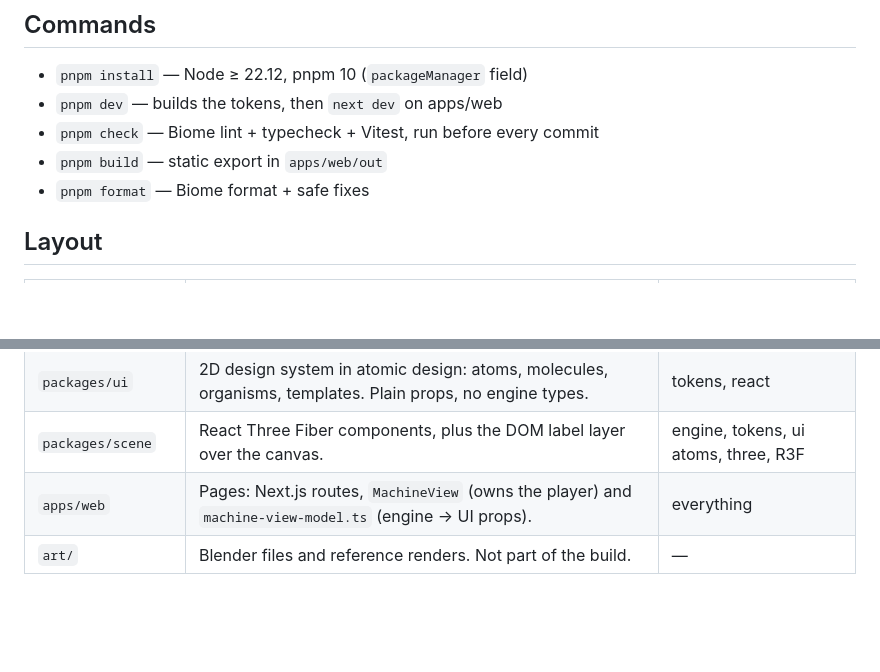
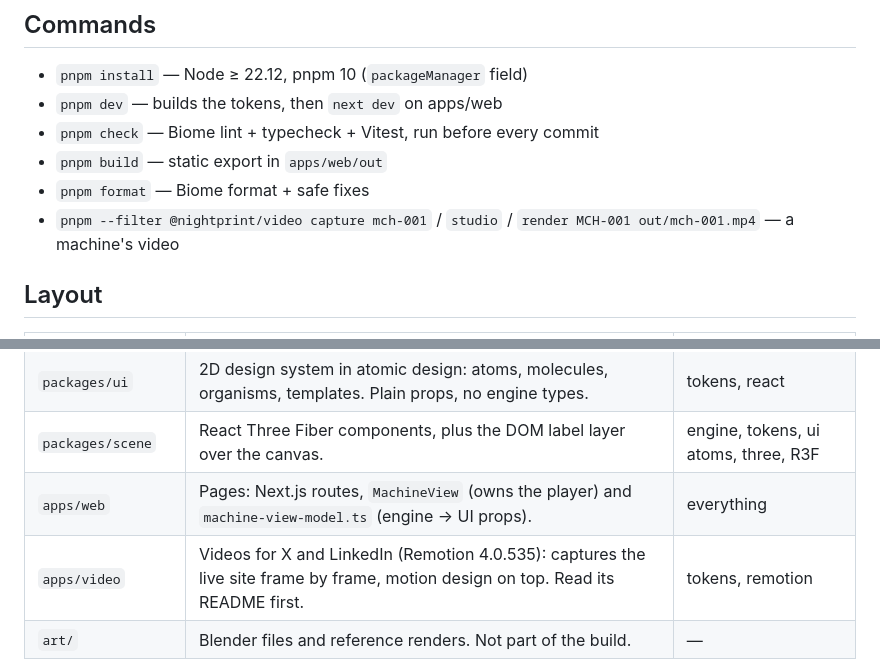
Before and after one commit to Ewen02/nightprint, a Markdown page: CLAUDE.md, 2 parts joined by grey strips. Drawn GitHub-style; blank space fills up the shorter version.

Commit message:
docs(repo): add the video app to the project guide

```diff
--- a/CLAUDE.md
+++ b/CLAUDE.md
@@ -14,6 +14,7 @@ not in the v1 scope waits for the launch, and open decisions are not yours to se
 - `pnpm check` — Biome lint + typecheck + Vitest, run before every commit
 - `pnpm build` — static export in `apps/web/out`
 - `pnpm format` — Biome format + safe fixes
+- `pnpm --filter @nightprint/video capture mch-001` / `studio` / `render MCH-001 out/mch-001.mp4` — a machine's video
 
 ## Layout
 
@@ -25,6 +26,7 @@ not in the v1 scope waits for the launch, and open decisions are not yours to se
 | `packages/ui` | 2D design system in atomic design: atoms, molecules, organisms, templates. Plain props, no engine types. | tokens, react |
 | `packages/scene` | React Three Fiber components, plus the DOM label layer over the canvas. | engine, tokens, ui atoms, three, R3F |
 | `apps/web` | Pages: Next.js routes, `MachineView` (owns the player) and `machine-view-model.ts` (engine → UI props). | everything |
+| `apps/video` | Videos for X and LinkedIn (Remotion 4.0.535): captures the live site frame by frame, motion design on top. Read its README first. | tokens, remotion |
 | `art/` | Blender files and reference renders. Not part of the build. | — |
 
 The engine never imports React, three or the DOM. Workspace packages export TypeScript source
```
